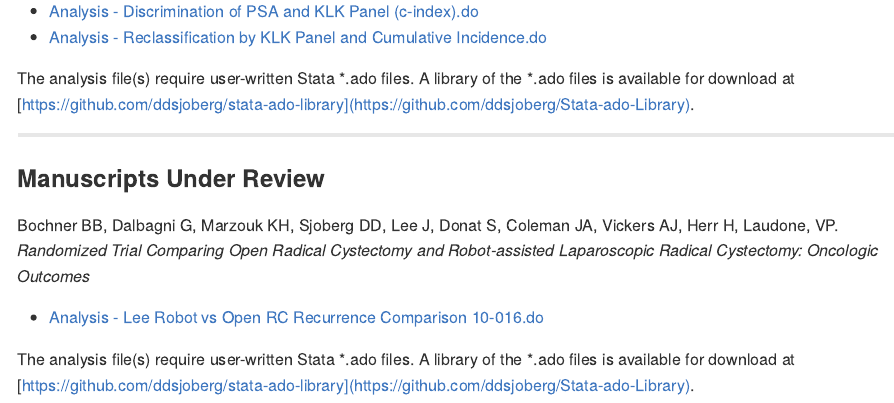
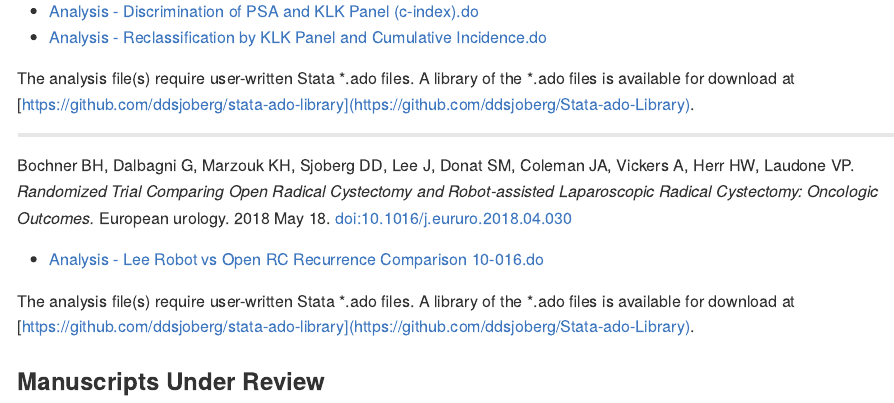
Before and after one commit to ddsjoberg/Manuscript-Code-Share, an R Markdown document (README.Rmd): the page in a window 1100 px wide, from 600 px down. The pictures show the output file README.md that the author committed with the source, drawn offline in the style of GitHub.

Commit message:
moved doi:10.1016/j.eururo.2018.04.030 from under review to published

```diff
--- a/README.Rmd
+++ b/README.Rmd
@@ -36,12 +36,12 @@ The analysis file(s) require user-written Stata \*.ado files.  A library of the
 
 ---
 
-### Manuscripts Under Review
-
-Bochner BB, Dalbagni G, Marzouk KH, Sjoberg DD, Lee J, Donat S, Coleman JA, Vickers AJ, Herr H, Laudone, VP. *Randomized Trial Comparing Open Radical Cystectomy and Robot-assisted Laparoscopic Radical Cystectomy: Oncologic Outcomes*
+Bochner BH, Dalbagni G, Marzouk KH, Sjoberg DD, Lee J, Donat SM, Coleman JA, Vickers A, Herr HW, Laudone VP. *Randomized Trial Comparing Open Radical Cystectomy and Robot-assisted Laparoscopic Radical Cystectomy: Oncologic Outcomes.* European urology. 2018 May 18. [doi:10.1016/j.eururo.2018.04.030](https://doi.org/10.1016/j.eururo.2018.04.030)
 
 * [Analysis - Lee Robot vs Open RC Recurrence Comparison 10-016.do](https://github.com/ddsjoberg/Manuscript-Code-Share/blob/master/Analysis%20Code/2018/Analysis%20-%20Lee%20Robot%20vs%20Open%20RC%20Recurrence%20Comparison%2010-016.do)
 
 The analysis file(s) require user-written Stata \*.ado files.  A library of the \*.ado files is available for download at [https://github.com/ddsjoberg/stata-ado-library](https://github.com/ddsjoberg/Stata-ado-Library).
 
+### Manuscripts Under Review
+
 ---
```
Also changed, not shown: README.md.
